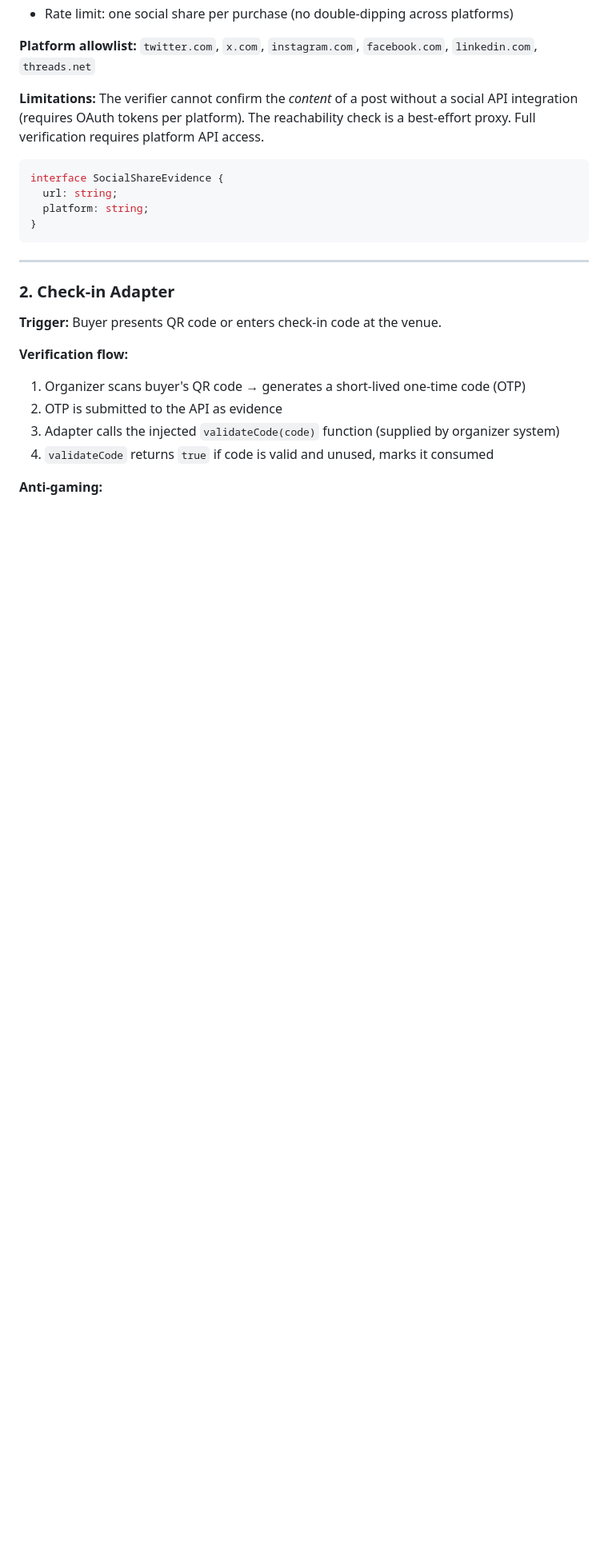
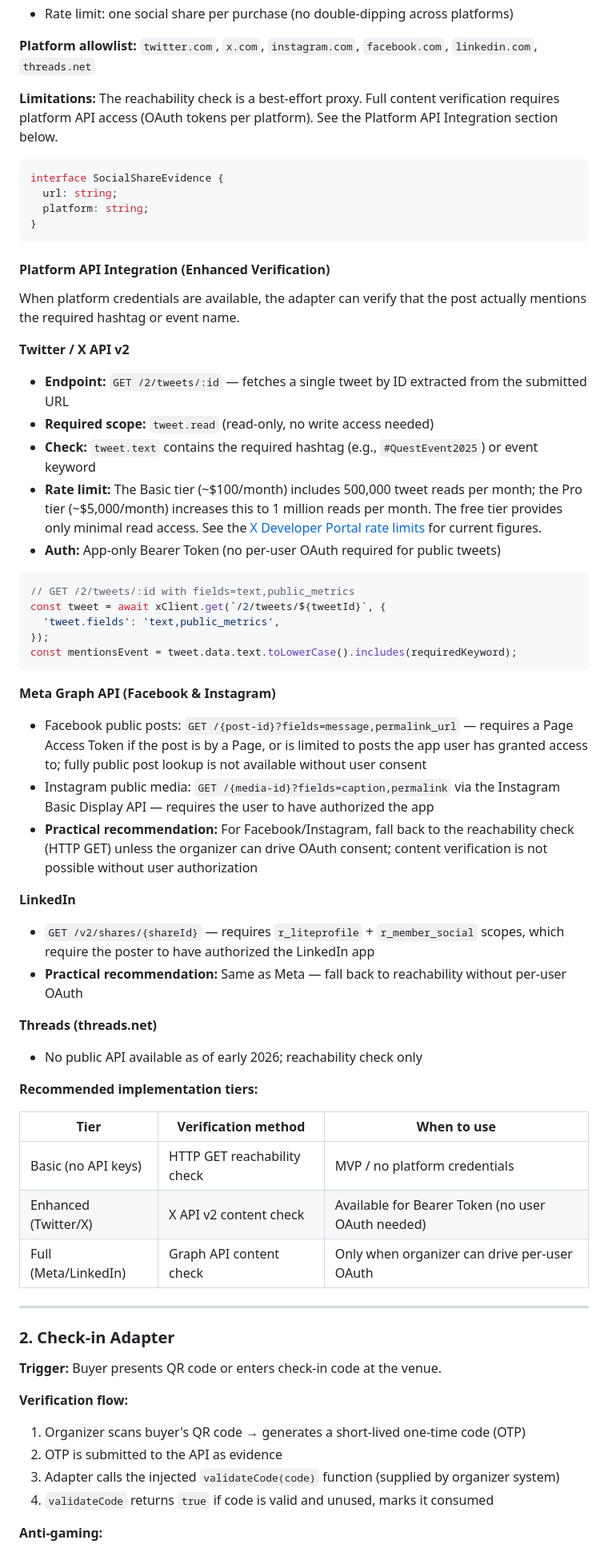
Before and after one commit to yorkerhodes3/quest-payments, a Markdown page: docs/research/incentive-verification.md, the part around one of its changes. Shown at 80% size. Rendered like a GitHub page; blank space fills up the shorter version.

Commit message:
Fix typo in ReferralEvidence and expand Social Share Adapter with platform API details
Co-authored-by: yorkerhodes3 <17415717+yorkerhodes3@users.noreply.github.com>

````diff
--- a/docs/research/incentive-verification.md
+++ b/docs/research/incentive-verification.md
@@ -66,7 +66,7 @@ class VerifierRegistry {
 
 **Platform allowlist:** `twitter.com`, `x.com`, `instagram.com`, `facebook.com`, `linkedin.com`, `threads.net`
 
-**Limitations:** The verifier cannot confirm the *content* of a post without a social API integration (requires OAuth tokens per platform). The reachability check is a best-effort proxy. Full verification requires platform API access.
+**Limitations:** The reachability check is a best-effort proxy. Full content verification requires platform API access (OAuth tokens per platform). See the Platform API Integration section below.
 
 ```typescript
 interface SocialShareEvidence {
@@ -74,6 +74,49 @@ interface SocialShareEvidence {
   platform: string;
 }
 ```
+
+#### Platform API Integration (Enhanced Verification)
+
+When platform credentials are available, the adapter can verify that the post actually mentions the required hashtag or event name.
+
+**Twitter / X API v2**
+
+- **Endpoint:** `GET /2/tweets/:id` — fetches a single tweet by ID extracted from the submitted URL
+- **Required scope:** `tweet.read` (read-only, no write access needed)
+- **Check:** `tweet.text` contains the required hashtag (e.g., `#QuestEvent2025`) or event keyword
+- **Rate limit:** The Basic tier (~$100/month) includes 500,000 tweet reads per month; the Pro tier (~$5,000/month) increases this to 1 million reads per month. The free tier provides only minimal read access. See the [X Developer Portal rate limits](https://developer.twitter.com/en/docs/twitter-api/rate-limits) for current figures.
+- **Auth:** App-only Bearer Token (no per-user OAuth required for public tweets)
+
+```typescript
+// GET /2/tweets/:id with fields=text,public_metrics
+const tweet = await xClient.get(`/2/tweets/${tweetId}`, {
+  'tweet.fields': 'text,public_metrics',
+});
+const mentionsEvent = tweet.data.text.toLowerCase().includes(requiredKeyword);
+```
+
+**Meta Graph API (Facebook & Instagram)**
+
+- Facebook public posts: `GET /{post-id}?fields=message,permalink_url` — requires a Page Access Token if the post is by a Page, or is limited to posts the app user has granted access to; fully public post lookup is not available without user consent
+- Instagram public media: `GET /{media-id}?fields=caption,permalink` via the Instagram Basic Display API — requires the user to have authorized the app
+- **Practical recommendation:** For Facebook/Instagram, fall back to the reachability check (HTTP GET) unless the organizer can drive OAuth consent; content verification is not possible without user authorization
+
+**LinkedIn**
+
+- `GET /v2/shares/{shareId}` — requires `r_liteprofile` + `r_member_social` scopes, which require the poster to have authorized the LinkedIn app
+- **Practical recommendation:** Same as Meta — fall back to reachability without per-user OAuth
+
+**Threads (threads.net)**
+
+- No public API available as of early 2026; reachability check only
+
+**Recommended implementation tiers:**
+
+| Tier | Verification method | When to use |
+|---|---|---|
+| Basic (no API keys) | HTTP GET reachability check | MVP / no platform credentials |
+| Enhanced (Twitter/X) | X API v2 content check | Available for Bearer Token (no user OAuth needed) |
+| Full (Meta/LinkedIn) | Graph API content check | Only when organizer can drive per-user OAuth |
 
 ---
 
````
Also changed, not shown: other parts of docs/research/incentive-verification.md (+1 -1 lines).
